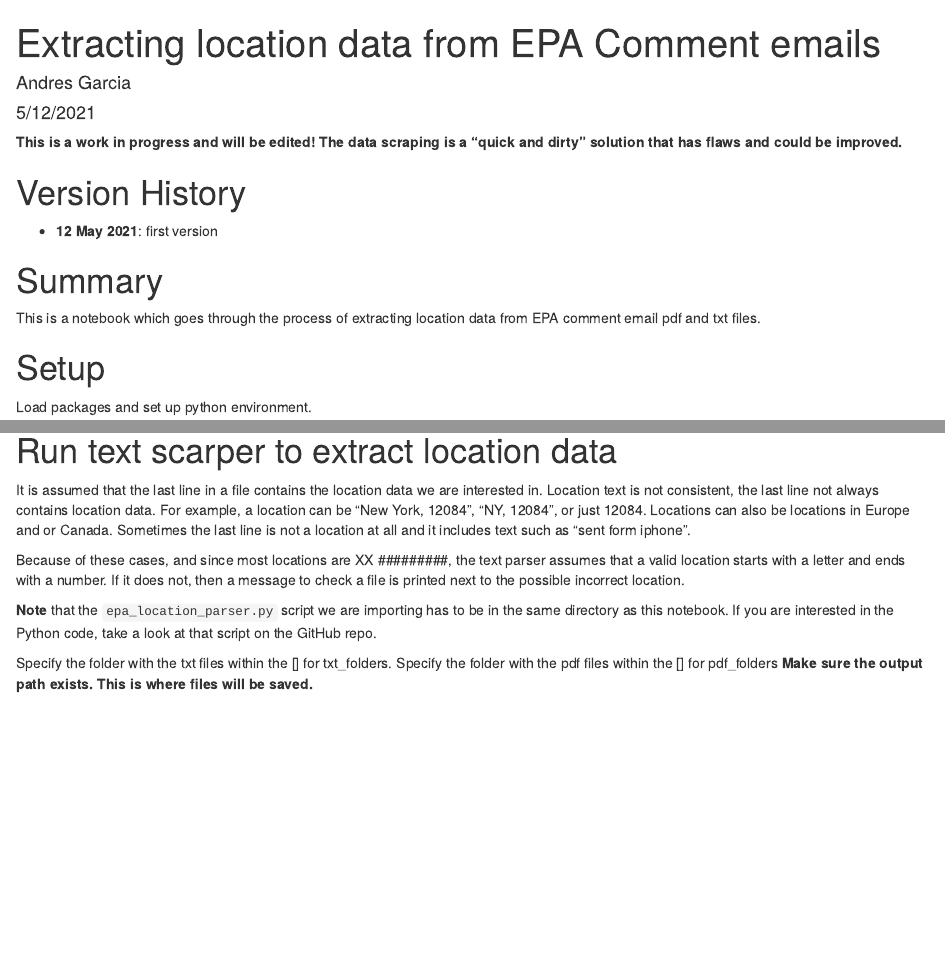
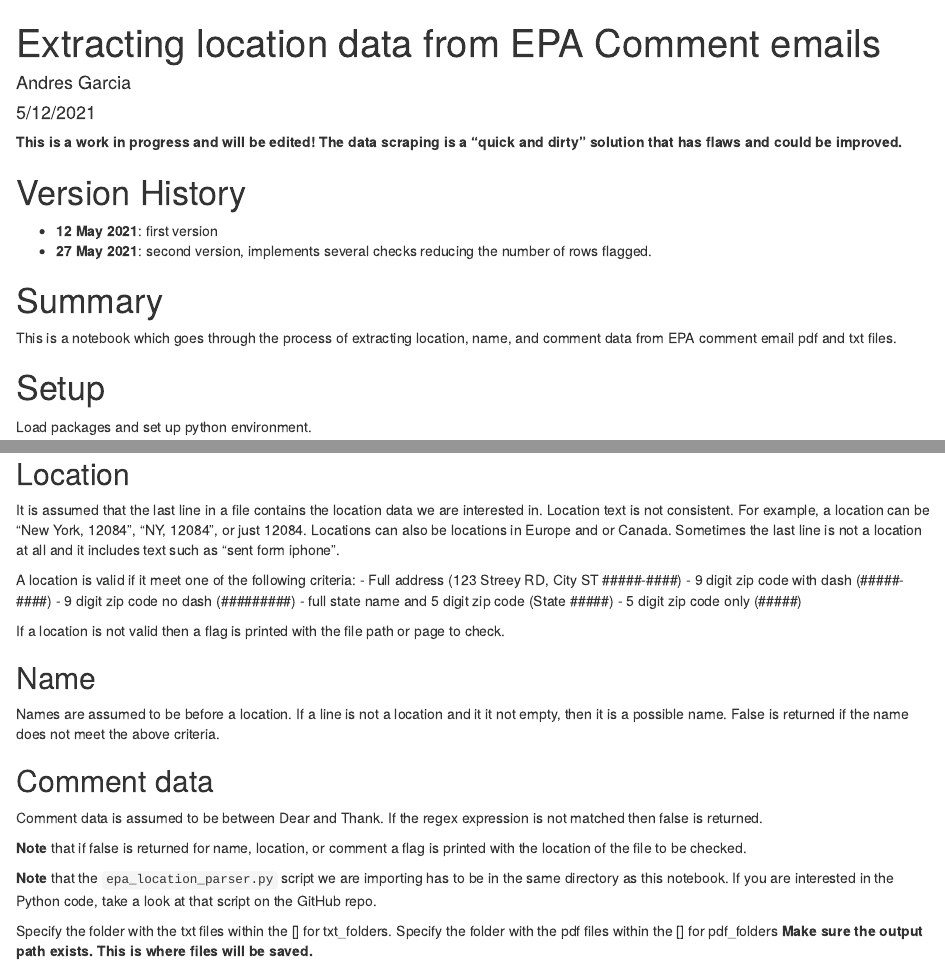
Before and after one commit to Mariculture-Team-SESYNC/sesync-35835-text-mining, an R Markdown document (scripts/epa_comments_scripts/epa_comment_locations.Rmd): the page in a window 1100 px wide, from its top, and a second part further down, joined at a grey line. Rendered offline with R 4.5, knitr and Pandoc, with nearby package versions; some code elsewhere in the file could not run offline.

Commit message:
improved version2

````diff
--- a/scripts/epa_comments_scripts/epa_comment_locations.Rmd
+++ b/scripts/epa_comments_scripts/epa_comment_locations.Rmd
@@ -10,10 +10,12 @@ output: html_document
 # Version History
 
 - **12 May 2021**: first version
+- **27 May 2021**: second version, implements several checks reducing the number of rows flagged.
 
 # Summary
 
-This is a notebook which goes through the process of extracting location data from EPA comment email pdf and txt files.
+This is a notebook which goes through the process of extracting location, name, and
+comment data from EPA comment email pdf and txt files.
 
 ```{r setup, include=FALSE}
 knitr::opts_chunk$set(echo = TRUE)
@@ -28,15 +30,35 @@ library(reticulate)
 use_virtualenv('/nfs/mariculture-data/env38', required = TRUE)
 ```
 
-# Run text scarper to extract location data
+# Run text scarper to extract location, name, and comment data
 
+## Location
 It is assumed that the last line in a file contains the location data we are interested in.
-Location text is not consistent, the last line not always contains location data.
+Location text is not consistent.
 For example, a location can be "New York, 12084", "NY, 12084", or just 12084.
 Locations can also be locations in Europe and or Canada.
 Sometimes the last line is not a location at all and it includes text such as "sent form iphone".
 
-Because of these cases, and since most locations are XX #########, the text parser assumes that a valid location starts with a letter and ends with a number. If it does not, then a message to check a file is printed next to the possible incorrect location.
+A location is valid if it meet one of the following criteria:
+- Full address (123 Streey RD, City ST #####-####)
+- 9 digit zip code with dash (#####-####)
+- 9 digit zip code no dash (#########)
+- full state name and 5 digit zip code (State #####)
+- 5 digit zip code only (#####)
+
+If a location is not valid then a flag is printed with the file path or page to check.
+
+## Name
+Names are assumed to be before a location.
+If a line is not a location and it it not empty, then it is a possible name.
+False is returned if the name does not meet the above criteria.
+
+## Comment data
+Comment data is assumed to be between Dear and Thank.
+If the regex expression is not matched then false is returned.
+
+**Note** that if false is returned for name, location, or comment a flag is printed
+with the location of the file to be checked.
 
 **Note** that the `epa_location_parser.py` script we are importing has to be in the same directory as this notebook. If you are interested in the Python code, take a look at that script on the GitHub repo.
 
--- a/scripts/epa_comments_scripts/epa_location_parser.py
+++ b/scripts/epa_comments_scripts/epa_location_parser.py
@@ -69,22 +72,21 @@ def find_name(line_list):
 
 # Function to extraact comment text
 # In string of pdf page or text file
-# Out: text comment
-# Assumes commments start with Dear and end with Thank you
+# Out: text comment between Dead EPA, and Thank
+# Assumes commments start with Dear and end at Thank ...
 def find_text(data):
     try:
-        text = re.search(r'Dear\s*(.*?)\s*Thank you', data).group()
+        text = re.search(r'.*?\Dear(.*)Thank', data).group(1)
+        return text.strip() # strip leading and trialing spaces
     except AttributeError:
-        text = re.search(r'Dear\s*(.*?)\s*Thank you', data)
-
-    return text
+        return False
 
 # Function to write resulst
 # In: dictionary and output path
 # Out: a csv file for each key in the dictionary containing the location information
 def dict_to_df(dict, output):
     for key, value in dict.items():
-        df = pd.DataFrame(value, columns=['location', 'flag', 'name', 'comment'])
+        df = pd.DataFrame(value, columns=['page-file', 'location', 'name', 'comment', 'flag'])
         try:
             # used for naming results from pdfs
             fname = key.split('/')
@@ -106,24 +108,23 @@ def get_pdf_page(pdfReader, path):
         # extracting text from page
         txt = pageObj.extractText()
 
-        # get text commment
-        txt_comment = find_text(txt)
+        # get text commment, replce newlines with spaces for better matching
+        txt_comment = find_text(txt.replace('\n', ' '))
 
         # split by new line
         txt_list = txt.split("\n")
         location = find_location(txt_list)
 
-        # odd locations
-        # If find_locations() returns false then a location does not meet the criteria specified in check_valid_location()
-        # a message is attached to check this file manually
+        # get name which should be in the last 10 rows
+        name = find_name(txt_list)
+
+        # odd locations, names, text
+        # If find_locations(), find_name(), or find_text return false then add a flag
         odds = ""
-        if not (location):
+        if not all([location, name, txt_comment]):
             odds = "Check: " + path + " , page: " + str(i)
 
-        # get name
-        name = find_name(txt_list)
-
-        info.append([location, odds, name, txt_comment])
+        info.append([i, location, name, txt_comment, odds])
 
     return info
 
@@ -182,27 +183,23 @@ def read_as_one(path):
 def txt_start(f):
     # read txt file and get lines
     line_list = read_txt_file(f)
-
     # read text file as one
     data = read_as_one(f)
 
     # get location
     location = find_location(line_list)
-
-    # odd locations
-    # If find_locations() returns false then a location does not meet the criteria specified in check_valid_location()
-    # a message is attached to check this file manually
-    odds = ""
-    if not (location):
-        odds = "Check: " + f
-
     # get name
     name = find_name(line_list)
     # get text comment
     txt_comment = find_text(data)
 
+    # odd locations, names, text
+    # If find_locations(), find_name(), or find_text return false then add a flag
+    odds = ""
+    if not all([location, name, txt_comment]):
+        odds = "Check: " + f
 
-    return [location, odds, name, txt_comment]
+    return [f, location, name, txt_comment, odds]
 
 # Main funciton to extract location data from txt files
 # In: list of folders with txt files, list of all the txt paths, output path
````
Also changed, not shown: scripts/epa_comments_scripts/doc_txt.py (+2 -2 lines), scripts/epa_comments_scripts/pdf_txt.py (+4 -1 lines), scripts/epa_comments_scripts/epa_comment_locations.Rmd (20 more changed lines), scripts/epa_comments_scripts/epa_location_parser.py (13 more changed lines).
